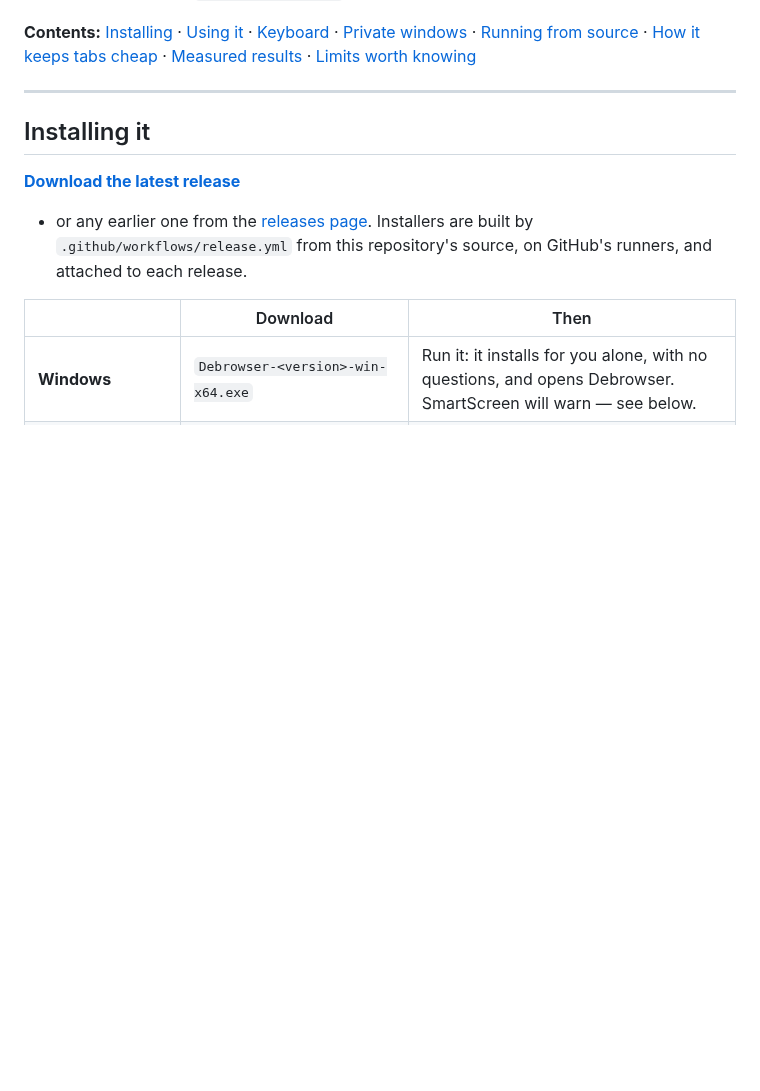
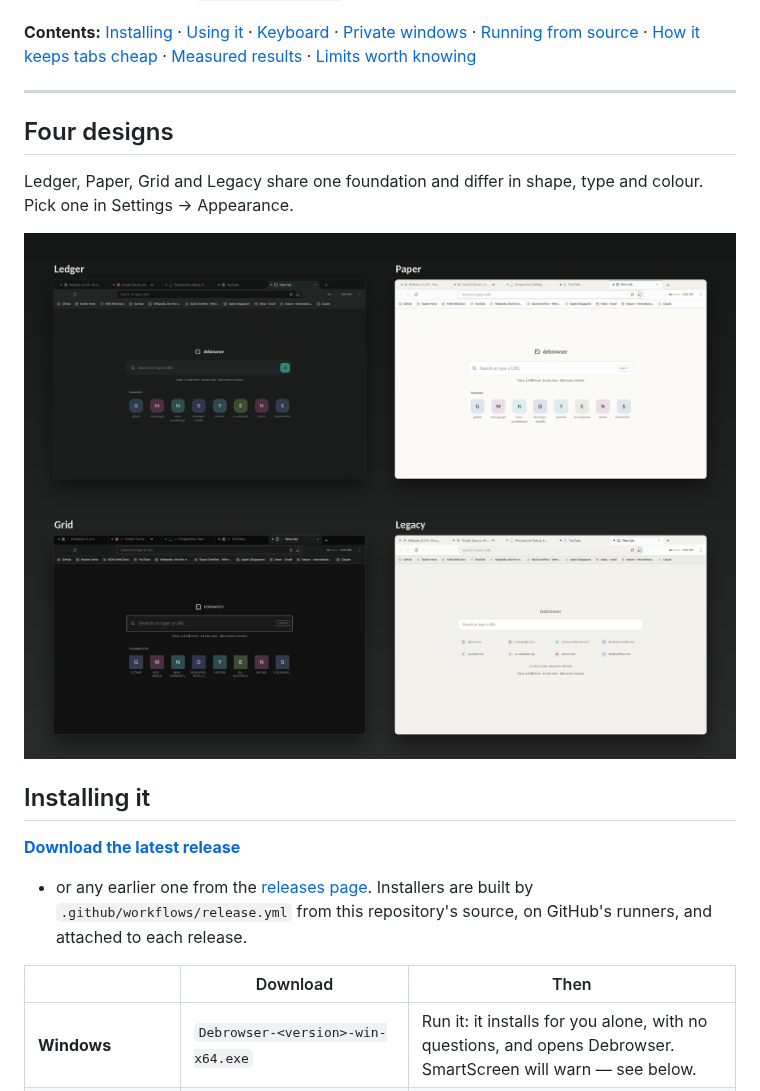
Before and after one commit to Amoguslittleahhh/Debrowser, a Markdown page: README.md, the part around one of its changes. Drawn GitHub-style; pictures changed too: docs/screenshots/designs.png (added); blank space fills up the shorter version.

```diff
--- a/README.md
+++ b/README.md
@@ -21,6 +23,12 @@ The interesting part is `src/main/governor/`.
 [Limits worth knowing](#limits-worth-knowing)
 
 ---
+
+## Four designs
+
+Ledger, Paper, Grid and Legacy share one foundation and differ in shape, type and colour. Pick one in Settings → Appearance.
+
+![Debrowser's four designs side by side](docs/screenshots/designs.png)
 
 ## Installing it
 
```
Also changed, not shown: other parts of README.md (+2 -0 lines), CHANGELOG.md (+2 -0 lines), docs/screenshots/hero.png (added), 8 other files.
